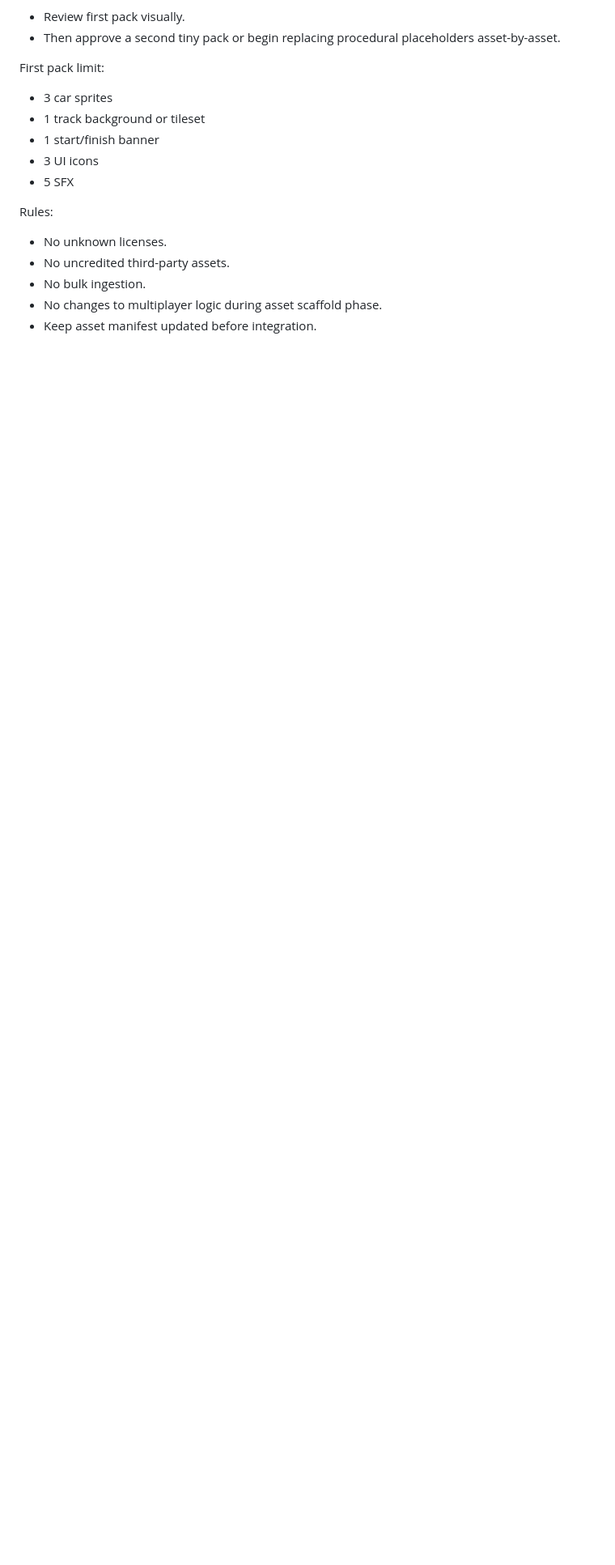
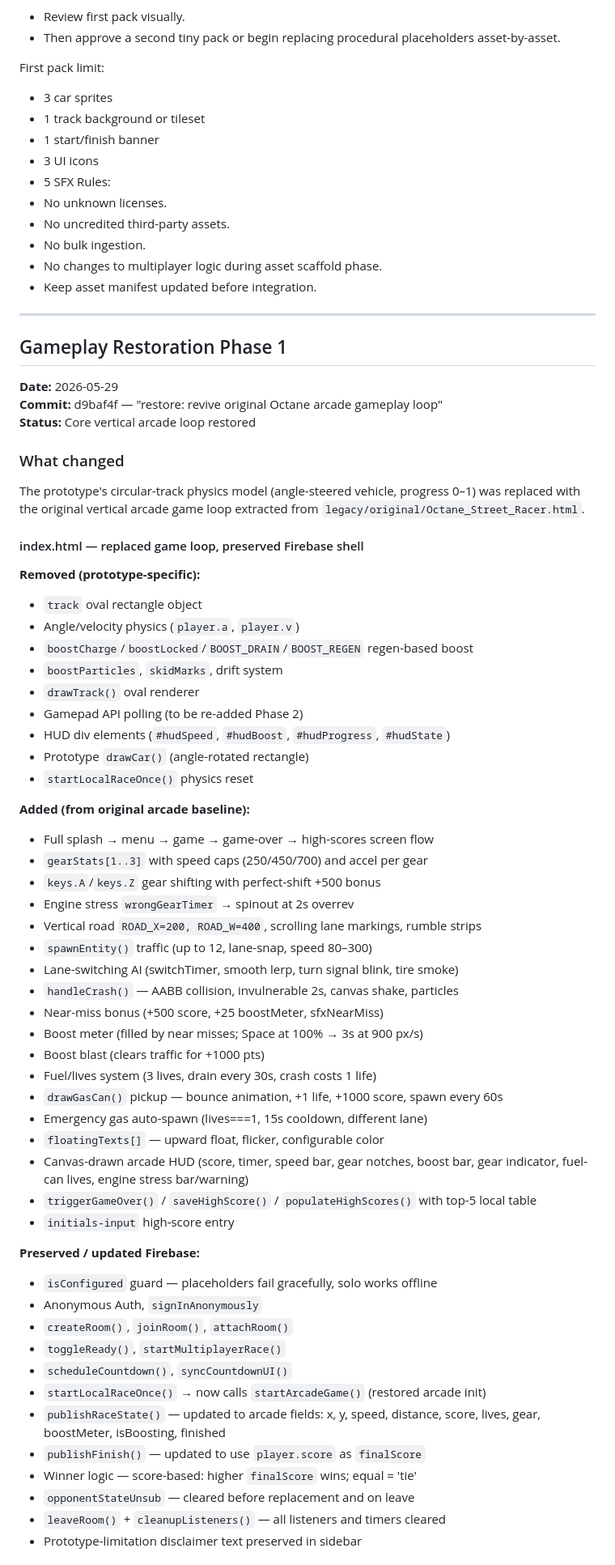
Before and after one commit to khuffsphone/octane-racer, a Markdown page: CODEX_HANDOFF.md, the part around one of its changes. Shown at 81% size. GitHub-like rendering; blank space fills up the shorter version.

Commit message:
docs: update CODEX_HANDOFF with Gameplay Restoration Phase 1 notes

```diff
--- a/CODEX_HANDOFF.md
+++ b/CODEX_HANDOFF.md
@@ -192,10 +192,69 @@ First pack limit:
 - 1 start/finish banner
 - 3 UI icons
 - 5 SFX
-
 Rules:
 - No unknown licenses.
 - No uncredited third-party assets.
 - No bulk ingestion.
 - No changes to multiplayer logic during asset scaffold phase.
 - Keep asset manifest updated before integration.
+
+---
+
+## Gameplay Restoration Phase 1
+
+**Date:** 2026-05-29
+**Commit:** d9baf4f — "restore: revive original Octane arcade gameplay loop"
+**Status:** Core vertical arcade loop restored
+
+### What changed
+
+The prototype's circular-track physics model (angle-steered vehicle, progress 0–1) was replaced with the original vertical arcade game loop extracted from `legacy/original/Octane_Street_Racer.html`.
+
+#### index.html — replaced game loop, preserved Firebase shell
+
+**Removed (prototype-specific):**
+- `track` oval rectangle object
+- Angle/velocity physics (`player.a`, `player.v`)
+- `boostCharge`/`boostLocked`/`BOOST_DRAIN`/`BOOST_REGEN` regen-based boost
+- `boostParticles`, `skidMarks`, drift system
+- `drawTrack()` oval renderer
+- Gamepad API polling (to be re-added Phase 2)
+- HUD div elements (`#hudSpeed`, `#hudBoost`, `#hudProgress`, `#hudState`)
+- Prototype `drawCar()` (angle-rotated rectangle)
+- `startLocalRaceOnce()` physics reset
+
+**Added (from original arcade baseline):**
+- Full splash → menu → game → game-over → high-scores screen flow
+- `gearStats[1..3]` with speed caps (250/450/700) and accel per gear
+- `keys.A`/`keys.Z` gear shifting with perfect-shift +500 bonus
+- Engine stress `wrongGearTimer` → spinout at 2s overrev
+- Vertical road `ROAD_X=200, ROAD_W=400`, scrolling lane markings, rumble strips
+- `spawnEntity()` traffic (up to 12, lane-snap, speed 80–300)
+- Lane-switching AI (switchTimer, smooth lerp, turn signal blink, tire smoke)
+- `handleCrash()` — AABB collision, invulnerable 2s, canvas shake, particles
+- Near-miss bonus (+500 score, +25 boostMeter, sfxNearMiss)
+- Boost meter (filled by near misses; Space at 100% → 3s at 900 px/s)
+- Boost blast (clears traffic for +1000 pts)
+- Fuel/lives system (3 lives, drain every 30s, crash costs 1 life)
+- `drawGasCan()` pickup — bounce animation, +1 life, +1000 score, spawn every 60s
+- Emergency gas auto-spawn (lives===1, 15s cooldown, different lane)
+- `floatingTexts[]` — upward float, flicker, configurable color
+- Canvas-drawn arcade HUD (score, timer, speed bar, gear notches, boost bar, gear indicator, fuel-can lives, engine stress bar/warning)
+- `triggerGameOver()` / `saveHighScore()` / `populateHighScores()` with top-5 local table
+- `initials-input` high-score entry
+
+**Preserved / updated Firebase:**
+- `isConfigured` guard — placeholders fail gracefully, solo works offline
+- Anonymous Auth, `signInAnonymously`
+- `createRoom()`, `joinRoom()`, `attachRoom()`
+- `toggleReady()`, `startMultiplayerRace()`
+- `scheduleCountdown()`, `syncCountdownUI()`
+- `startLocalRaceOnce()` → now calls `startArcadeGame()` (restored arcade init)
+- `publishRaceState()` — updated to arcade fields: x, y, speed, distance, score, lives, gear, boostMeter, isBoosting, finished
+- `publishFinish()` — updated to use `player.score` as `finalScore`
+- Winner logic — score-based: higher `finalScore` wins; equal = 'tie'
+- `opponentStateUnsub` — cleared before replacement and on leave
+- `leaveRoom()` + `cleanupListeners()` — all listeners and timers cleared
+- Prototype-limitation disclaimer text preserved in sidebar
+
```
Also changed, not shown: other parts of CODEX_HANDOFF.md (+31 -0 lines).
